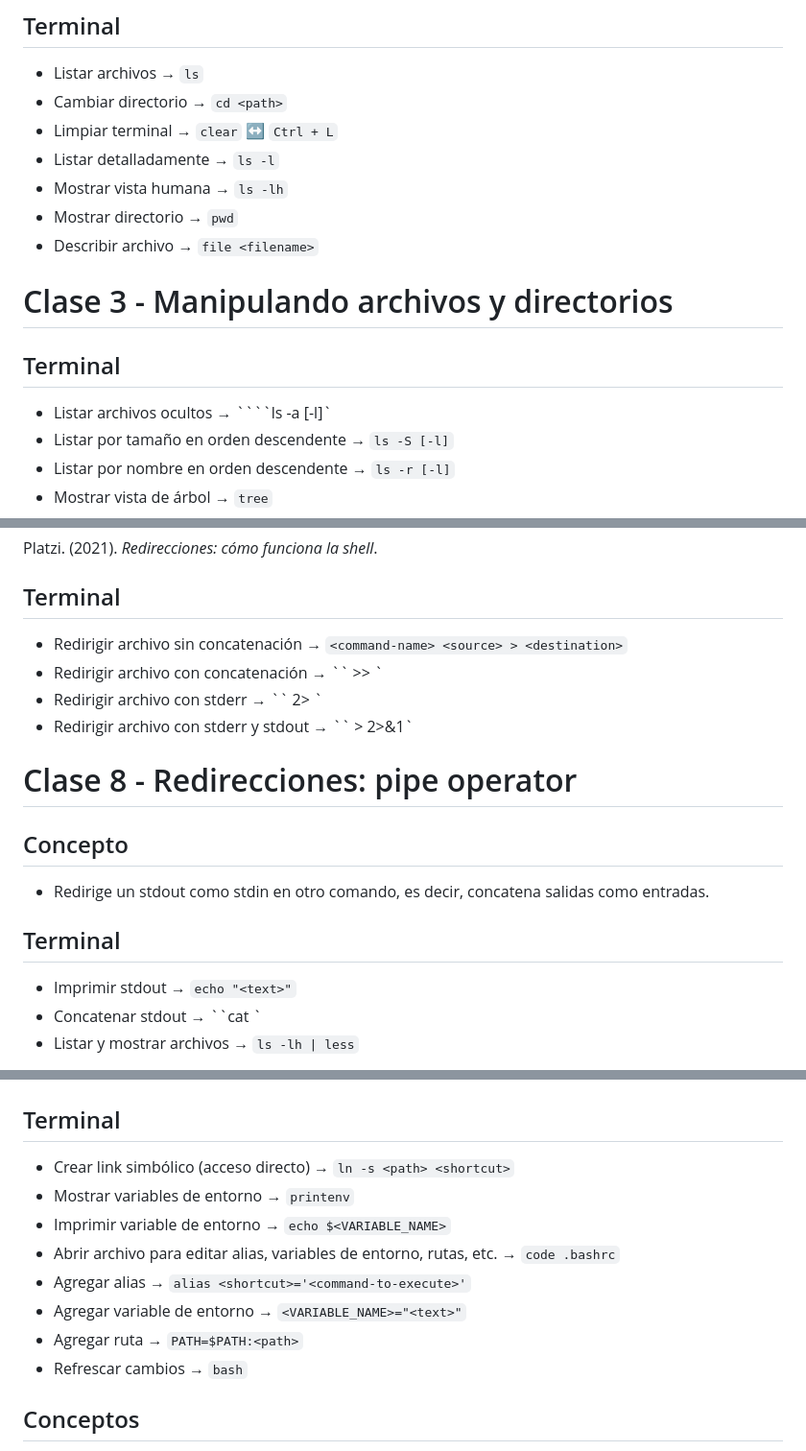
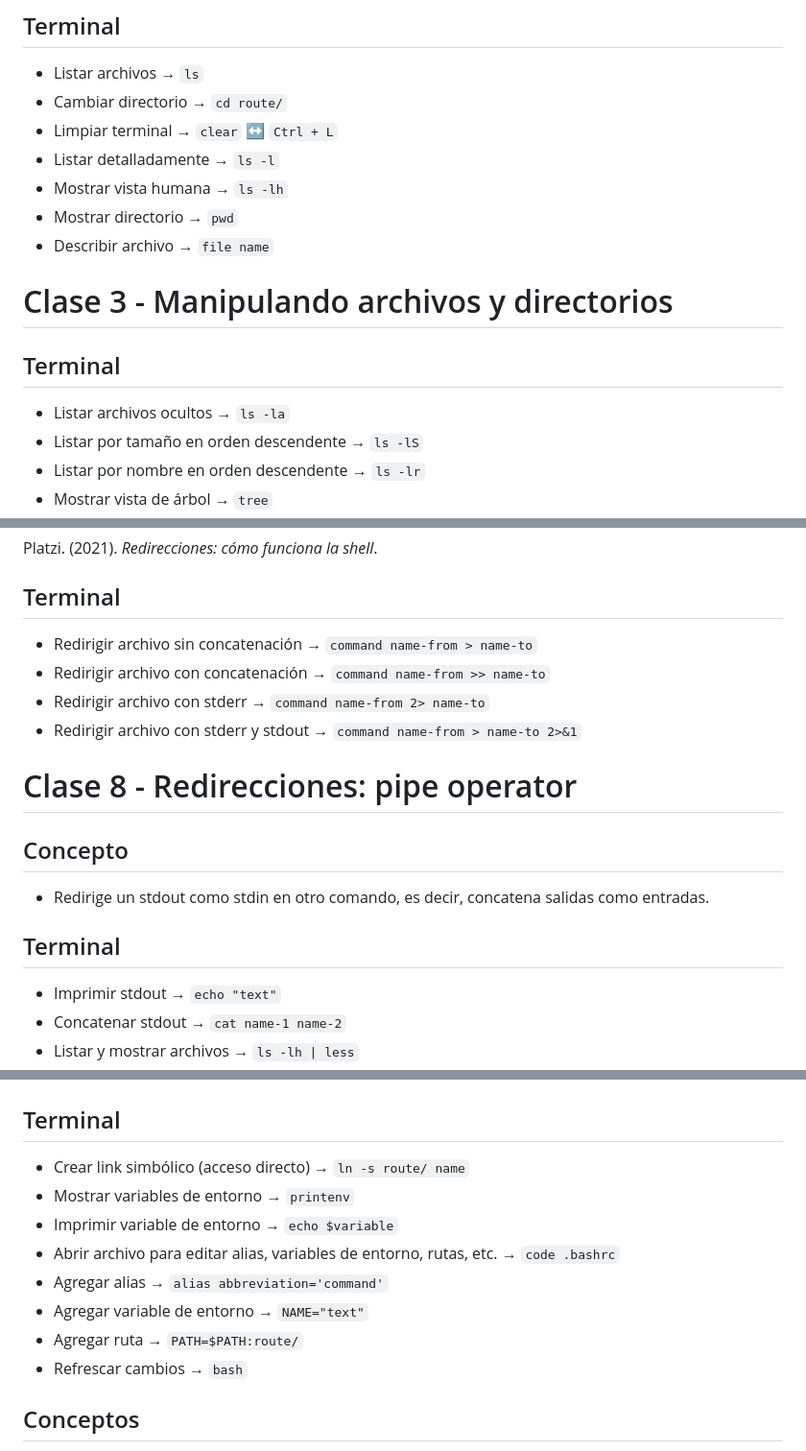
Before and after one commit to jisumov/Learning, a Markdown page: platzi/terminal/notes.md, 3 parts joined by grey strips. Shown at 96% size. Rendered like a GitHub page.

`````diff
--- a/platzi/terminal/notes.md
+++ b/platzi/terminal/notes.md
@@ -36,18 +36,18 @@ Platzi. (2021). *Aprendiendo a caminar en la terminal*.
 ## Terminal
 
 - Listar archivos → `ls`
-- Cambiar directorio → `cd <path>`
+- Cambiar directorio → `cd route/`
 - Limpiar terminal → `clear` ↔ `Ctrl + L`
 - Listar detalladamente → `ls -l`
 - Mostrar vista humana → `ls -lh`
 - Mostrar directorio → `pwd`
-- Describir archivo → `file <filename>`
+- Describir archivo → `file name`
 
 # Clase 3 - Manipulando archivos y directorios
 
 ## Terminal
 
-- Listar archivos ocultos → ````ls -a [-l]`
-- Listar por tamaño en orden descendente → `ls -S [-l]`
-- Listar por nombre en orden descendente → `ls -r [-l]`
+- Listar archivos ocultos → `ls -la`
+- Listar por tamaño en orden descendente → `ls -lS`
+- Listar por nombre en orden descendente → `ls -lr`
 - Mostrar vista de árbol → `tree`
@@ -125,10 +125,10 @@ Platzi. (2021). *Redirecciones: cómo funciona la shell*.
 
 ## Terminal
 
-- Redirigir archivo sin concatenación → `<command-name> <source> > <destination>`
-- Redirigir archivo con concatenación → ``<command-name> <source> >> <destination>`
-- Redirigir archivo con stderr → ``<command-name> <source> 2> <destination>`
-- Redirigir archivo con stderr y stdout → ``<command-name> <source> > <destination> 2>&1`
+- Redirigir archivo sin concatenación → `command name-from > name-to`
+- Redirigir archivo con concatenación → `command name-from >> name-to`
+- Redirigir archivo con stderr → `command name-from 2> name-to`
+- Redirigir archivo con stderr y stdout → `command name-from > name-to 2>&1`
 
 # Clase 8 - Redirecciones: pipe operator
 
@@ -138,6 +138,6 @@ Platzi. (2021). *Redirecciones: cómo funciona la shell*.
 
 ## Terminal
 
-- Imprimir stdout → `echo "<text>"`
-- Concatenar stdout → ``cat <filename-1> <filename-2>`
+- Imprimir stdout → `echo "text"`
+- Concatenar stdout → `cat name-1 name-2`
 - Listar y mostrar archivos → `ls -lh | less`
@@ -207,13 +207,13 @@ Koen S. (2020). *Unix Permissions — The Easy Way*.
 
 ## Terminal
 
-- Crear link simbólico (acceso directo) → `ln -s <path> <shortcut>`
+- Crear link simbólico (acceso directo) → `ln -s route/ name`
 - Mostrar variables de entorno → `printenv`
-- Imprimir variable de entorno → `echo $<VARIABLE_NAME>`
+- Imprimir variable de entorno → `echo $variable`
 - Abrir archivo para editar alias, variables de entorno, rutas, etc. → `code .bashrc`
-- Agregar alias → `alias <shortcut>='<command-to-execute>'`
-- Agregar variable de entorno → `<VARIABLE_NAME>="<text>"`
-- Agregar ruta → `PATH=$PATH:<path>`
+- Agregar alias → `alias abbreviation='command'`
+- Agregar variable de entorno → `NAME="text"`
+- Agregar ruta → `PATH=$PATH:route/`
 - Refrescar cambios → `bash`
 
 ## Conceptos
`````
Also changed, not shown: other parts of platzi/terminal/notes.md (+70 -71 lines).
